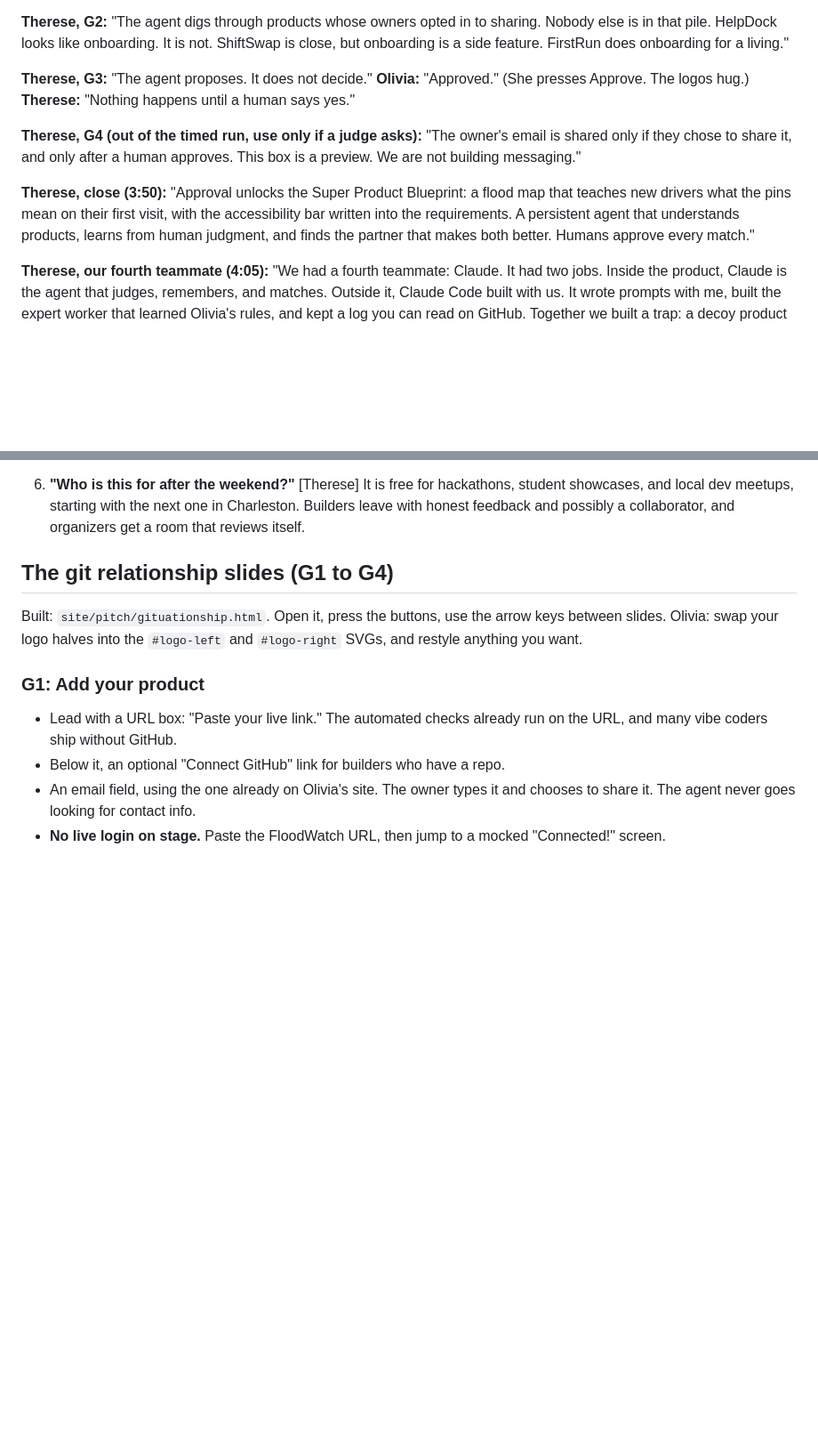
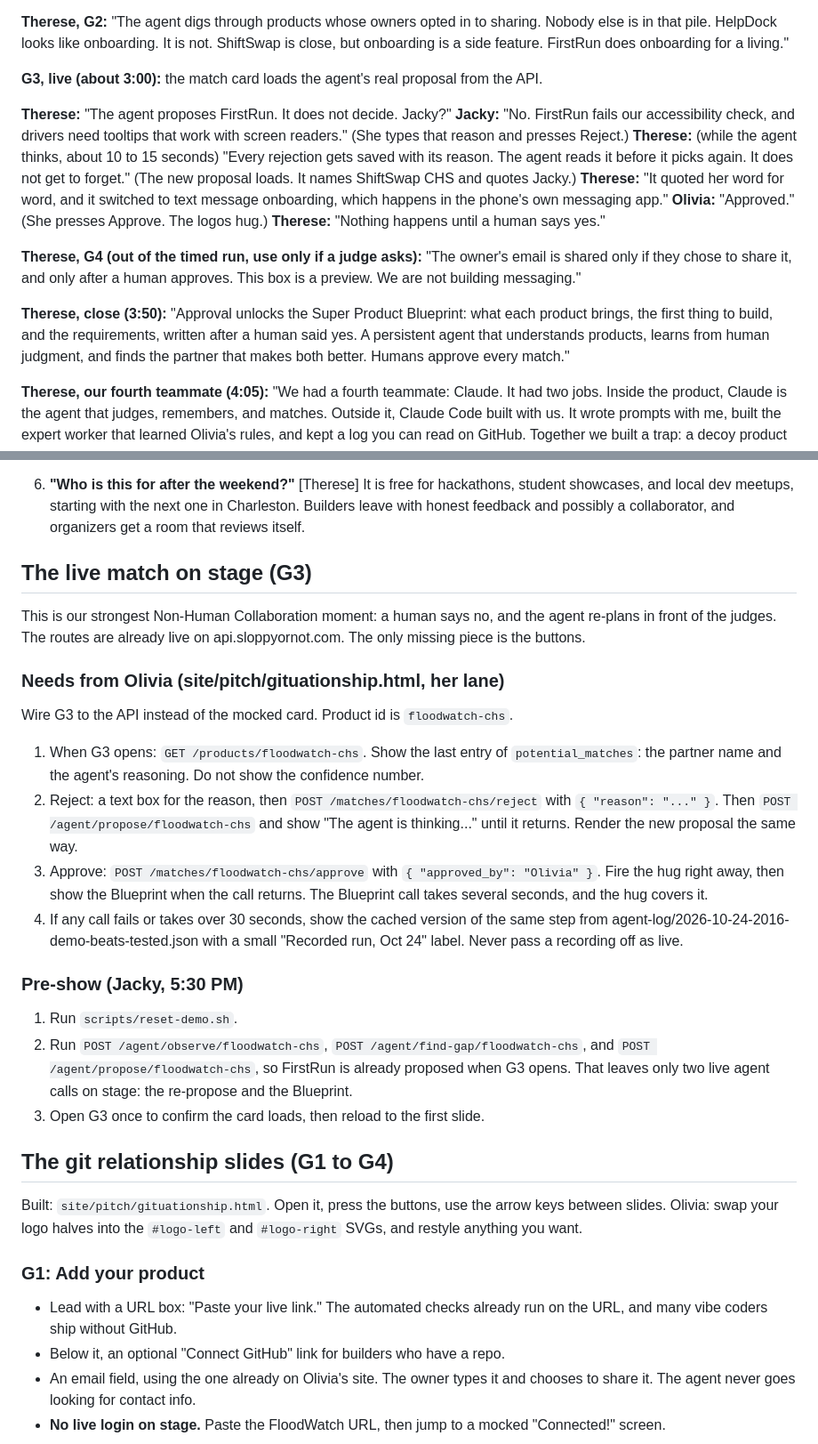
Before and after one commit to tagmakes-maker/sloppyornot, a Markdown page: docs/pitch-demo-plan.md, 2 parts joined by grey strips. Shown at 89% size. Rendered like a GitHub page; blank space fills up the shorter version.

```diff
--- a/docs/pitch-demo-plan.md
+++ b/docs/pitch-demo-plan.md
@@ -54,13 +56,19 @@ If we run long, cut in this order: the Porchlight sentence in Jacky's block, the
 
 **Therese, G2:** "The agent digs through products whose owners opted in to sharing. Nobody else is in that pile. HelpDock looks like onboarding. It is not. ShiftSwap is close, but onboarding is a side feature. FirstRun does onboarding for a living."
 
-**Therese, G3:** "The agent proposes. It does not decide."
+**G3, live (about 3:00):** the match card loads the agent's real proposal from the API.
+
+**Therese:** "The agent proposes FirstRun. It does not decide. Jacky?"
+**Jacky:** "No. FirstRun fails our accessibility check, and drivers need tooltips that work with screen readers." (She types that reason and presses Reject.)
+**Therese:** (while the agent thinks, about 10 to 15 seconds) "Every rejection gets saved with its reason. The agent reads it before it picks again. It does not get to forget."
+(The new proposal loads. It names ShiftSwap CHS and quotes Jacky.)
+**Therese:** "It quoted her word for word, and it switched to text message onboarding, which happens in the phone's own messaging app."
 **Olivia:** "Approved." (She presses Approve. The logos hug.)
 **Therese:** "Nothing happens until a human says yes."
 
 **Therese, G4 (out of the timed run, use only if a judge asks):** "The owner's email is shared only if they chose to share it, and only after a human approves. This box is a preview. We are not building messaging."
 
-**Therese, close (3:50):** "Approval unlocks the Super Product Blueprint: a flood map that teaches new drivers what the pins mean on their first visit, with the accessibility bar written into the requirements. A persistent agent that understands products, learns from human judgment, and finds the partner that makes both better. Humans approve every match."
+**Therese, close (3:50):** "Approval unlocks the Super Product Blueprint: what each product brings, the first thing to build, and the requirements, written after a human said yes. A persistent agent that understands products, learns from human judgment, and finds the partner that makes both better. Humans approve every match."
 
 **Therese, our fourth teammate (4:05):** "We had a fourth teammate: Claude. It had two jobs. Inside the product, Claude is the agent that judges, remembers, and matches. Outside it, Claude Code built with us. It wrote prompts with me, built the expert worker that learned Olivia's rules, and kept a log you can read on GitHub. Together we built a trap: a decoy product and one with no honest match, so the agent could fail in public. It did not. The lesson: an agent is only as trustworthy as the tests it can fail. And humans make the final call."
 
@@ -84,6 +92,25 @@ Therese takes the question and hands off to the owner named in brackets.
 5. **"What about privacy? Are you scraping founders' contact info?"** [Therese] No. The agent never looks for contact info, and an owner's email reaches a match partner only if the owner opted in to sharing it and a human approved the match.
 
 6. **"Who is this for after the weekend?"** [Therese] It is free for hackathons, student showcases, and local dev meetups, starting with the next one in Charleston. Builders leave with honest feedback and possibly a collaborator, and organizers get a room that reviews itself.
+
+## The live match on stage (G3)
+
+This is our strongest Non-Human Collaboration moment: a human says no, and the agent re-plans in front of the judges. The routes are already live on api.sloppyornot.com. The only missing piece is the buttons.
+
+### Needs from Olivia (site/pitch/gituationship.html, her lane)
+
+Wire G3 to the API instead of the mocked card. Product id is `floodwatch-chs`.
+
+1. When G3 opens: `GET /products/floodwatch-chs`. Show the last entry of `potential_matches`: the partner name and the agent's reasoning. Do not show the confidence number.
+2. Reject: a text box for the reason, then `POST /matches/floodwatch-chs/reject` with `{ "reason": "..." }`. Then `POST /agent/propose/floodwatch-chs` and show "The agent is thinking..." until it returns. Render the new proposal the same way.
+3. Approve: `POST /matches/floodwatch-chs/approve` with `{ "approved_by": "Olivia" }`. Fire the hug right away, then show the Blueprint when the call returns. The Blueprint call takes several seconds, and the hug covers it.
+4. If any call fails or takes over 30 seconds, show the cached version of the same step from agent-log/2026-10-24-2016-demo-beats-tested.json with a small "Recorded run, Oct 24" label. Never pass a recording off as live.
+
+### Pre-show (Jacky, 5:30 PM)
+
+1. Run `scripts/reset-demo.sh`.
+2. Run `POST /agent/observe/floodwatch-chs`, `POST /agent/find-gap/floodwatch-chs`, and `POST /agent/propose/floodwatch-chs`, so FirstRun is already proposed when G3 opens. That leaves only two live agent calls on stage: the re-propose and the Blueprint.
+3. Open G3 once to confirm the card loads, then reload to the first slide.
 
 ## The git relationship slides (G1 to G4)
 
```
Also changed, not shown: other parts of docs/pitch-demo-plan.md (+11 -9 lines), docs/riff-script.md (+9 -9 lines).
